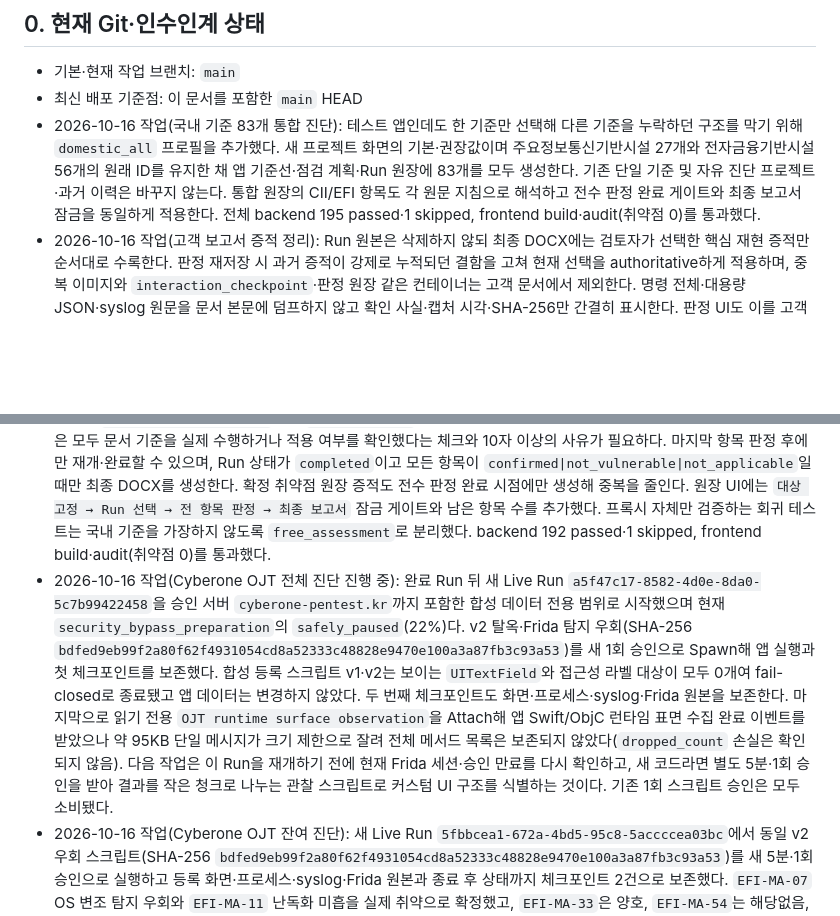
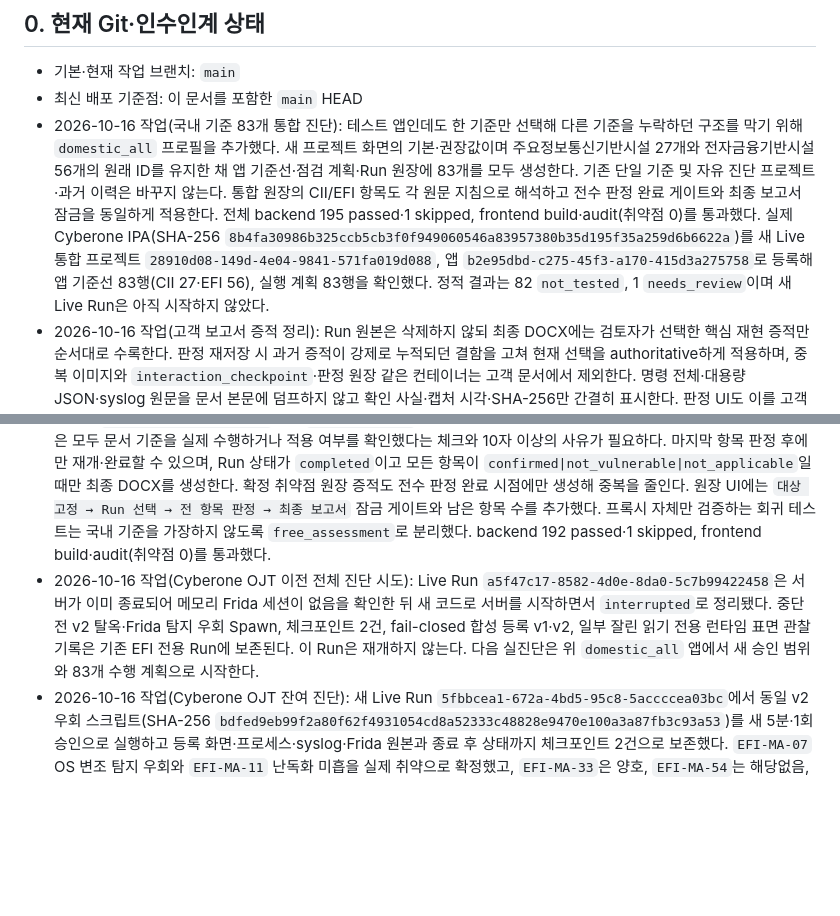
Before and after one commit to GrayOM/mobile_allinone, a Markdown page: AGENTS.md, 2 parts joined by grey strips. Drawn GitHub-style; blank space fills up the shorter version.

Commit message:
docs: hand off combined Cyberone assessment

```diff
--- a/AGENTS.md
+++ b/AGENTS.md
@@ -8,10 +8,10 @@
 
 - 기본·현재 작업 브랜치: `main`
 - 최신 배포 기준점: 이 문서를 포함한 `main` HEAD
-- 2026-10-16 작업(국내 기준 83개 통합 진단): 테스트 앱인데도 한 기준만 선택해 다른 기준을 누락하던 구조를 막기 위해 `domestic_all` 프로필을 추가했다. 새 프로젝트 화면의 기본·권장값이며 주요정보통신기반시설 27개와 전자금융기반시설 56개의 원래 ID를 유지한 채 앱 기준선·점검 계획·Run 원장에 83개를 모두 생성한다. 기존 단일 기준 및 자유 진단 프로젝트·과거 이력은 바꾸지 않는다. 통합 원장의 CII/EFI 항목도 각 원문 지침으로 해석하고 전수 판정 완료 게이트와 최종 보고서 잠금을 동일하게 적용한다. 전체 backend 195 passed·1 skipped, frontend build·audit(취약점 0)를 통과했다.
+- 2026-10-16 작업(국내 기준 83개 통합 진단): 테스트 앱인데도 한 기준만 선택해 다른 기준을 누락하던 구조를 막기 위해 `domestic_all` 프로필을 추가했다. 새 프로젝트 화면의 기본·권장값이며 주요정보통신기반시설 27개와 전자금융기반시설 56개의 원래 ID를 유지한 채 앱 기준선·점검 계획·Run 원장에 83개를 모두 생성한다. 기존 단일 기준 및 자유 진단 프로젝트·과거 이력은 바꾸지 않는다. 통합 원장의 CII/EFI 항목도 각 원문 지침으로 해석하고 전수 판정 완료 게이트와 최종 보고서 잠금을 동일하게 적용한다. 전체 backend 195 passed·1 skipped, frontend build·audit(취약점 0)를 통과했다. 실제 Cyberone IPA(SHA-256 `8b4fa30986b325ccb5cb3f0f949060546a83957380b35d195f35a259d6b6622a`)를 새 Live 통합 프로젝트 `28910d08-149d-4e04-9841-571fa019d088`, 앱 `b2e95dbd-c275-45f3-a170-415d3a275758`로 등록해 앱 기준선 83행(CII 27·EFI 56), 실행 계획 83행을 확인했다. 정적 결과는 82 `not_tested`, 1 `needs_review`이며 새 Live Run은 아직 시작하지 않았다.
 - 2026-10-16 작업(고객 보고서 증적 정리): Run 원본은 삭제하지 않되 최종 DOCX에는 검토자가 선택한 핵심 재현 증적만 순서대로 수록한다. 판정 재저장 시 과거 증적이 강제로 누적되던 결함을 고쳐 현재 선택을 authoritative하게 적용하며, 중복 이미지와 `interaction_checkpoint`·판정 원장 같은 컨테이너는 고객 문서에서 제외한다. 명령 전체·대용량 JSON·syslog 원문을 문서 본문에 덤프하지 않고 확인 사실·캡처 시각·SHA-256만 간결히 표시한다. 판정 UI도 이를 고객 보고서 증적 선택으로 명시하고 선택하지 않은 원본은 Run에 보존됨을 안내한다. iPhone 홈 화면에 나타난 초록색 가로 띠는 작업대 UI가 아니라 iOS 손쉬운 사용의 `스위치 제어 → 글라이딩 커서`임을 실단말 캡처와 Apple 문서로 확인했다. 저장소에는 이를 활성화하는 코드가 없다. 표적 14 tests, frontend build·audit(취약점 0)를 통과했다. 전체는 193 passed·1 skipped였고 기존 WebSocket 종료 타이밍 테스트가 1회 간헐 실패했으나 단독 재실행은 통과했다.
 - 2026-10-16 작업(진단 완료 강제 게이트): 사용자 검토에서 기존 Cyberone 결과를 고객 제출용 진단 실패로 판정했다. 원인은 과다한 운영 증적, 전자금융 56개 중 미점검 43개와 기반시설 27개 미수행, 단일 탐지 벡터 우회를 전체 보안솔루션 우회처럼 보이게 한 표현, 낮은 웹 가독성이다. 이를 반복하지 않도록 Live 국내 기준 Run은 `assessment_completion_required=true`를 서버가 강제하며 해제할 수 없다. 자동 수집 뒤 미점검·`needs_review`가 남으면 `assessment_completion`에서 `safely_paused`되고, 서버가 재개 요청을 409로 차단한다. 취약·양호·해당없음은 모두 문서 기준을 실제 수행하거나 적용 여부를 확인했다는 체크와 10자 이상의 사유가 필요하다. 마지막 항목 판정 후에만 재개·완료할 수 있으며, Run 상태가 `completed`이고 모든 항목이 `confirmed|not_vulnerable|not_applicable`일 때만 최종 DOCX를 생성한다. 확정 취약점 원장 증적도 전수 판정 완료 시점에만 생성해 중복을 줄인다. 원장 UI에는 `대상 고정 → Run 선택 → 전 항목 판정 → 최종 보고서` 잠금 게이트와 남은 항목 수를 추가했다. 프록시 자체만 검증하는 회귀 테스트는 국내 기준을 가장하지 않도록 `free_assessment`로 분리했다. backend 192 passed·1 skipped, frontend build·audit(취약점 0)를 통과했다.
-- 2026-10-16 작업(Cyberone OJT 전체 진단 진행 중): 완료 Run 뒤 새 Live Run `a5f47c17-8582-4d0e-8da0-5c7b99422458`을 승인 서버 `cyberone-pentest.kr`까지 포함한 합성 데이터 전용 범위로 시작했으며 현재 `security_bypass_preparation`의 `safely_paused`(22%)다. v2 탈옥·Frida 탐지 우회(SHA-256 `bdfed9eb99f2a80f62f4931054cd8a52333c48828e9470e100a3a87fb3c93a53`)를 새 1회 승인으로 Spawn해 앱 실행과 첫 체크포인트를 보존했다. 합성 등록 스크립트 v1·v2는 보이는 `UITextField`와 접근성 라벨 대상이 모두 0개여 fail-closed로 종료됐고 앱 데이터는 변경하지 않았다. 두 번째 체크포인트도 화면·프로세스·syslog·Frida 원본을 보존한다. 마지막으로 읽기 전용 `OJT runtime surface observation`을 Attach해 앱 Swift/ObjC 런타임 표면 수집 완료 이벤트를 받았으나 약 95KB 단일 메시지가 크기 제한으로 잘려 전체 메서드 목록은 보존되지 않았다(`dropped_count` 손실은 확인되지 않음). 다음 작업은 이 Run을 재개하기 전에 현재 Frida 세션·승인 만료를 다시 확인하고, 새 코드라면 별도 5분·1회 승인을 받아 결과를 작은 청크로 나누는 관찰 스크립트로 커스텀 UI 구조를 식별하는 것이다. 기존 1회 스크립트 승인은 모두 소비됐다.
+- 2026-10-16 작업(Cyberone OJT 이전 전체 진단 시도): Live Run `a5f47c17-8582-4d0e-8da0-5c7b99422458`은 서버가 이미 종료되어 메모리 Frida 세션이 없음을 확인한 뒤 새 코드로 서버를 시작하면서 `interrupted`로 정리됐다. 중단 전 v2 탈옥·Frida 탐지 우회 Spawn, 체크포인트 2건, fail-closed 합성 등록 v1·v2, 일부 잘린 읽기 전용 런타임 표면 관찰 기록은 기존 EFI 전용 Run에 보존된다. 이 Run은 재개하지 않는다. 다음 실진단은 위 `domestic_all` 앱에서 새 승인 범위와 83개 수행 계획으로 시작한다.
 - 2026-10-16 작업(Cyberone OJT 잔여 진단): 새 Live Run `5fbbcea1-672a-4bd5-95c8-5accccea03bc`에서 동일 v2 우회 스크립트(SHA-256 `bdfed9eb99f2a80f62f4931054cd8a52333c48828e9470e100a3a87fb3c93a53`)를 새 5분·1회 승인으로 실행하고 등록 화면·프로세스·syslog·Frida 원본과 종료 후 상태까지 체크포인트 2건으로 보존했다. `EFI-MA-07` OS 변조 탐지 우회와 `EFI-MA-11` 난독화 미흡을 실제 취약으로 확정했고, `EFI-MA-33`은 양호, `EFI-MA-54`는 해당없음, `EFI-MA-21`은 일반 SQLite·민감 컬럼 스키마를 확인했지만 0행이라 `needs_review`로 유지했다. 최종 원장은 confirmed 2, needs_review 9, not_vulnerable 1, not_applicable 1, not_tested 43이며 Run은 앱 자발 종료로 `app_process`·`frida_session` Gap을 남긴 `completed_with_gaps`다. 확정 2건만 수록한 DOCX는 `data/reports/5fbbcea1-672a-4bd5-95c8-5accccea03bc-electronic_financial-vulnerabilities.docx`다. 재분석 `cd6bfa96-c3ca-4391-b7f8-07bd686f6a21`에서 SQLite.swift local-storage 신호와 벤더 미식별 자체 보호 로직을 확인했다. 수동 `needs_review` 기록이 즉시 `not_tested`로 되돌아가던 원장 결함도 수정해 최신 검토 이력을 보존한다. 전체 190 tests 중 189 passed·1 skipped, frontend build·audit(고위험 0)를 통과했다.
 - 2026-10-15 작업(Cyberone OJT 실단말 검증): `com.cyberone.ojt` 업로드본과 TrollStore 설치본의 Bundle ID·버전 1.0을 대조한 Live Run `ffb8c67d-8518-4f1c-b56f-6ebfd2a7c89a`에서 원본 앱이 탈옥/Frida 탐지 직후 종료되는 것을 확인했다. 승인된 v2 우회 스크립트(SHA-256 `bdfed9eb99f2a80f62f4931054cd8a52333c48828e9470e100a3a87fb3c93a53`)가 경로 탐지와 loopback 계측 포트 연결 탐지를 마스킹한 뒤 프로세스·등록 화면·syslog·Frida 원본을 수집했고 `EFI-MA-07`을 실제 취약으로 확정했다(Finding `2828e148-cc12-48b2-9b30-27f379dde1ec`). DVT와 앱 한정 MobileBackup2로 `Documents/db.sqlite3`를 확인했으며 일반 SQLite, 보호 클래스 3, `users(name, ssn, pin, bio, breg)`, 현재 0행이다. 따라서 `EFI-MA-21` 평문 중요정보 저장은 아직 확정하지 않았다. MobileBackup2 수행 중 iOS가 앱을 종료해 현재 Run은 `manual_interaction` 안전 일시정지, Frida 세션은 `process-terminated` 상태다. 재실행에는 동일 코드라도 새 5분·1회 승인이 필요하다.
 - 2026-10-15 작업(모바일 보안솔루션 분석기): 기존 제품명 문자열 식별을 독립 `security_solution_analyzer`로 확장했다. Android/iOS 25개 시그니처에서 패키지·클래스, 네이티브 라이브러리, iOS 프레임워크, 제품 문자열을 강한/보조 근거로 구분하고 교차 근거 기반 신뢰도·제품군·예상 통제 영역·동적 확인 절차를 구조화한다. Talsec freeRASP(구·신 namespace), Play Integrity, App Attest/DeviceCheck, Firebase App Check를 추가했다. 앱 상세 UI에 `MOBILE DEFENSE FINGERPRINT` 패널과 근거 펼침을 추가했다. 보호 활성화·정책·우회 가능성은 계속 자동 판정하지 않는다. DVIA-v2 재분석 `f73ab1c5-6e72-4aaa-830c-04da6cbabb0e`에서 분석기 상태 available, 카탈로그 25개, 알려진 지표 0개(`no_known_signature`)를 확인했다.
```
Also changed, not shown: docs/NEXT_SESSION.md (+3 -3 lines).
